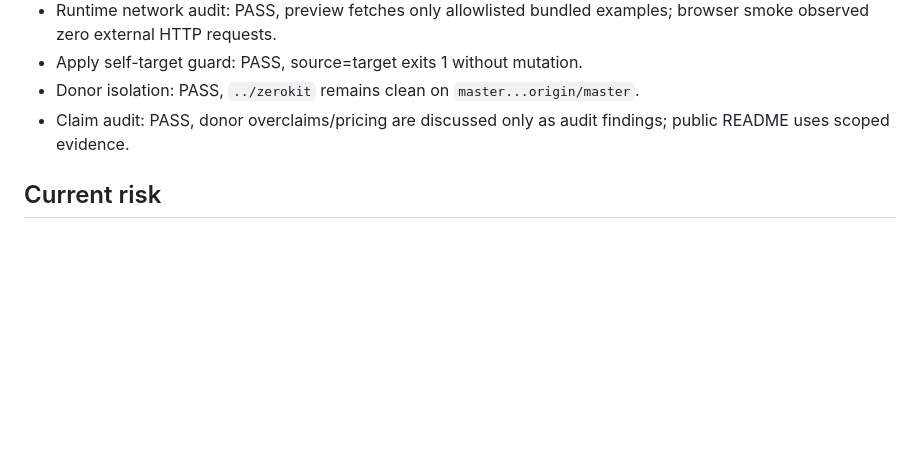
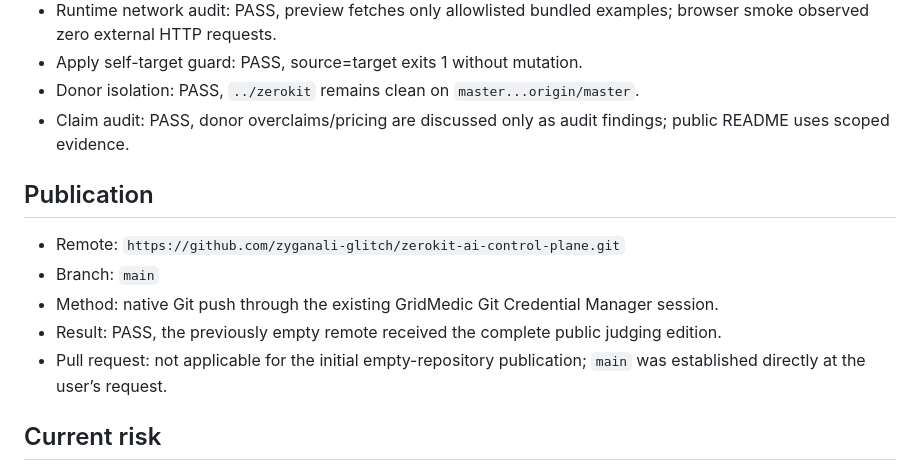
Before and after one commit to zyganali-glitch/zerokit-ai-control-plane, a Markdown page: ai-buildweek/reports/codex-build-log.md, the part around the change. GitHub-like rendering; blank space fills up the shorter version.

Commit message:
Record Build Week publication evidence

```diff
--- a/ai-buildweek/reports/codex-build-log.md
+++ b/ai-buildweek/reports/codex-build-log.md
@@ -117,6 +117,14 @@ The repeated run proves that an existing demo target is backed up before replace
 - Donor isolation: PASS, `../zerokit` remains clean on `master...origin/master`.
 - Claim audit: PASS, donor overclaims/pricing are discussed only as audit findings; public README uses scoped evidence.
 
+## Publication
+
+- Remote: `https://github.com/zyganali-glitch/zerokit-ai-control-plane.git`
+- Branch: `main`
+- Method: native Git push through the existing GridMedic Git Credential Manager session.
+- Result: PASS, the previously empty remote received the complete public judging edition.
+- Pull request: not applicable for the initial empty-repository publication; `main` was established directly at the user’s request.
+
 ## Current risk
 
 The public config validator intentionally checks the judging contract’s required sections and basic types without adding a JSON Schema runtime package. Backend payload compatibility still requires per-customer adapter tests; a structural config PASS does not prove backend integration.
```
Also changed, not shown: plans/completed/PLAN_20260713_buildweek_public_edition.md (renamed from plans/PLAN_20260713_buildweek_public_edition.md, +5 -5 lines).
